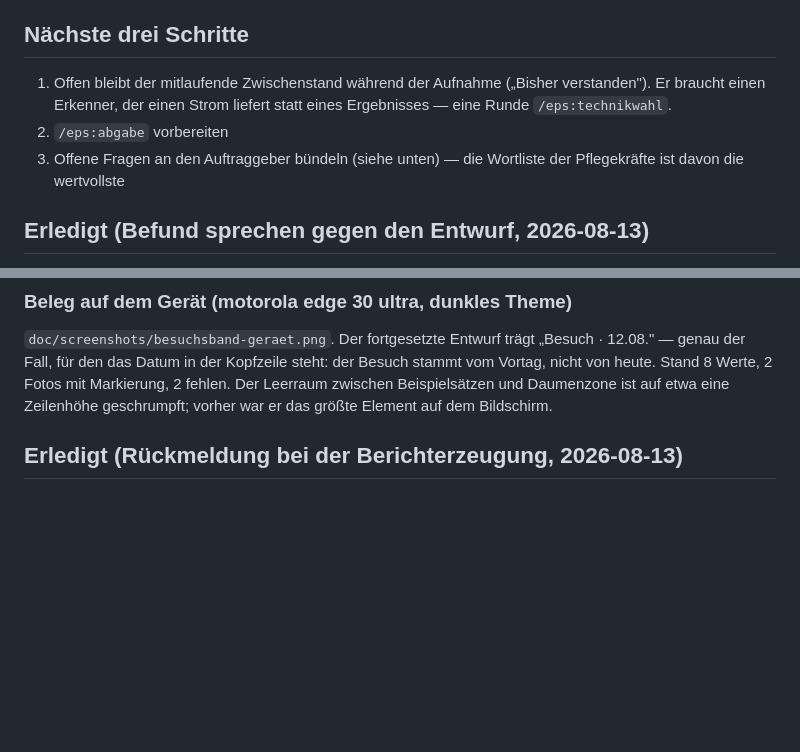
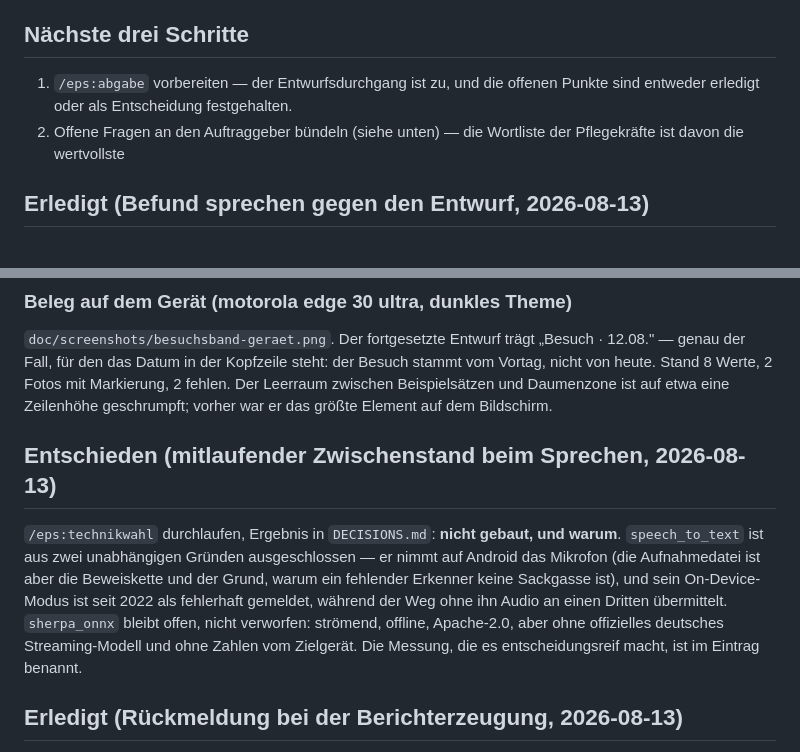
Before and after one commit to Schweitzerle/wunddoku, a Markdown page: PROGRESS.md, 2 parts joined by grey strips. Rendered like a GitHub page; blank space fills up the shorter version.

```diff
--- a/PROGRESS.md
+++ b/PROGRESS.md
@@ -41,11 +41,9 @@ die alle drei Tests und Analyzer passiert hatten (siehe unten).
 
 ## Nächste drei Schritte
 
-1. Offen bleibt der mitlaufende Zwischenstand während der Aufnahme („Bisher
-   verstanden"). Er braucht einen Erkenner, der einen Strom liefert statt eines
-   Ergebnisses — eine Runde `/eps:technikwahl`.
-2. `/eps:abgabe` vorbereiten
-3. Offene Fragen an den Auftraggeber bündeln (siehe unten) — die Wortliste der
+1. `/eps:abgabe` vorbereiten — der Entwurfsdurchgang ist zu, und die offenen
+   Punkte sind entweder erledigt oder als Entscheidung festgehalten.
+2. Offene Fragen an den Auftraggeber bündeln (siehe unten) — die Wortliste der
    Pflegekräfte ist davon die wertvollste
 
 ## Erledigt (Befund sprechen gegen den Entwurf, 2026-08-13)
@@ -104,6 +102,18 @@ der Besuch stammt vom Vortag, nicht von heute. Stand 8 Werte, 2 Fotos mit
 Markierung, 2 fehlen. Der Leerraum zwischen Beispielsätzen und Daumenzone ist
 auf etwa eine Zeilenhöhe geschrumpft; vorher war er das größte Element auf dem
 Bildschirm.
+
+## Entschieden (mitlaufender Zwischenstand beim Sprechen, 2026-08-13)
+
+`/eps:technikwahl` durchlaufen, Ergebnis in `DECISIONS.md`: **nicht gebaut, und
+warum**. `speech_to_text` ist aus zwei unabhängigen Gründen ausgeschlossen — er
+nimmt auf Android das Mikrofon (die Aufnahmedatei ist aber die Beweiskette und
+der Grund, warum ein fehlender Erkenner keine Sackgasse ist), und sein
+On-Device-Modus ist seit 2022 als fehlerhaft gemeldet, während der Weg ohne ihn
+Audio an einen Dritten übermittelt. `sherpa_onnx` bleibt offen, nicht verworfen:
+strömend, offline, Apache-2.0, aber ohne offizielles deutsches Streaming-Modell
+und ohne Zahlen vom Zielgerät. Die Messung, die es entscheidungsreif macht, ist
+im Eintrag benannt.
 
 ## Erledigt (Rückmeldung bei der Berichterzeugung, 2026-08-13)
 
```
Also changed, not shown: DECISIONS.md (+57 -0 lines).
